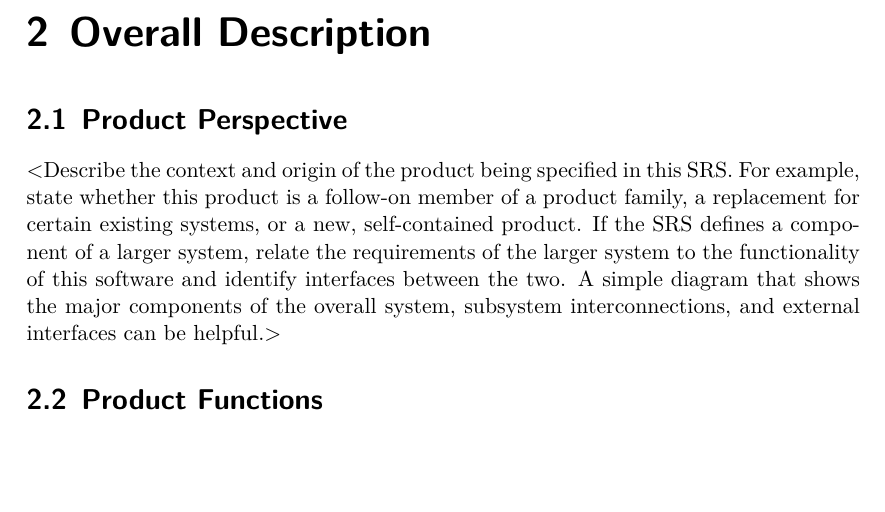
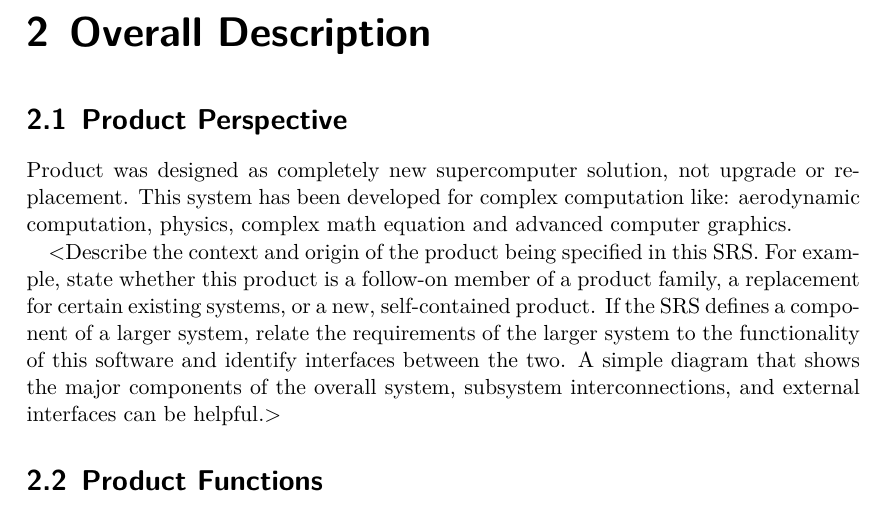
Before and after one commit to WBednarek/Software-Testing-and-Quality-Assurance, a LaTeX problem sheet (Assignment/SRS-Tex-master/srs.tex): part of page 8 of 14, cut so that both start at the same text, the shorter picture padded with empty space. Compiled offline with XeLaTeX.

Commit message:
Minir changes

```diff
--- a/Assignment/SRS-Tex-master/srs.tex
+++ b/Assignment/SRS-Tex-master/srs.tex
@@ -199,6 +199,8 @@ including title, author, version number, date, and source or location.$>$
 \chapter{Overall Description}
 
 \section{Product Perspective}
+Product was designed as completely new supercomputer solution, not upgrade or replacement. This system has been developed for complex computation like: aerodynamic computation, physics, complex math equation and advanced computer graphics.
+
 $<$Describe the context and origin of the product being specified in this SRS.
 For example, state whether this product is a follow-on member of a product
 family, a replacement for certain existing systems, or a new, self-contained
```
Also changed, not shown: Assignment/SRS-Tex-master/images/Computer_diagram12.png (added), Software Testing and Quality Assurance/CMakeLists.txt (added).
